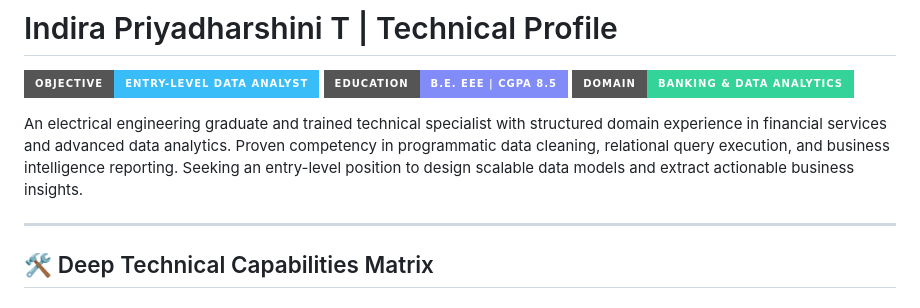
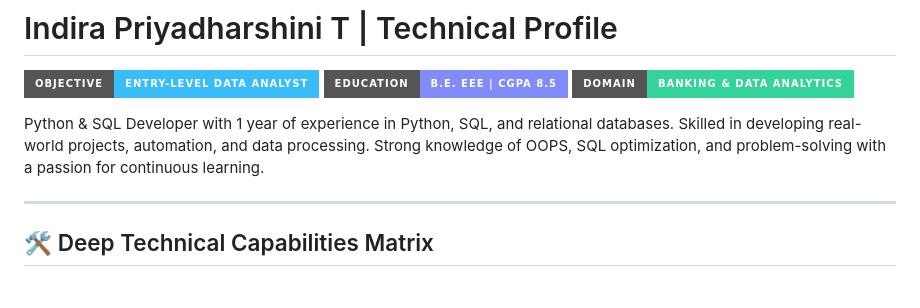
Before and after one commit to Indira-Priyadharshini/Indira-Priyadharshini, a Markdown page: README.md, the part around the change. GitHub-like rendering; badges without logos.

Commit message:
Revise README to reflect updated skills and experience
Updated personal description to highlight Python and SQL development experience.

```diff
--- a/README.md
+++ b/README.md
@@ -6,7 +6,10 @@
   <img src="https://img.shields.io/badge/Domain-Banking%20%26%20Data%20Analytics-34d399?style=for-the-badge" alt="Domain Exposure"/>
 </p>
 
-An electrical engineering graduate and trained technical specialist with structured domain experience in financial services and advanced data analytics. Proven competency in programmatic data cleaning, relational query execution, and business intelligence reporting. Seeking an entry-level position to design scalable data models and extract actionable business insights.
+Python & SQL Developer with 1 year of experience in Python, SQL, and relational databases. Skilled
+in developing real-world projects, automation, and data processing. Strong knowledge of OOPS, SQL
+optimization, and problem-solving with a passion for continuous learning.
+
 
 ---
 
```
